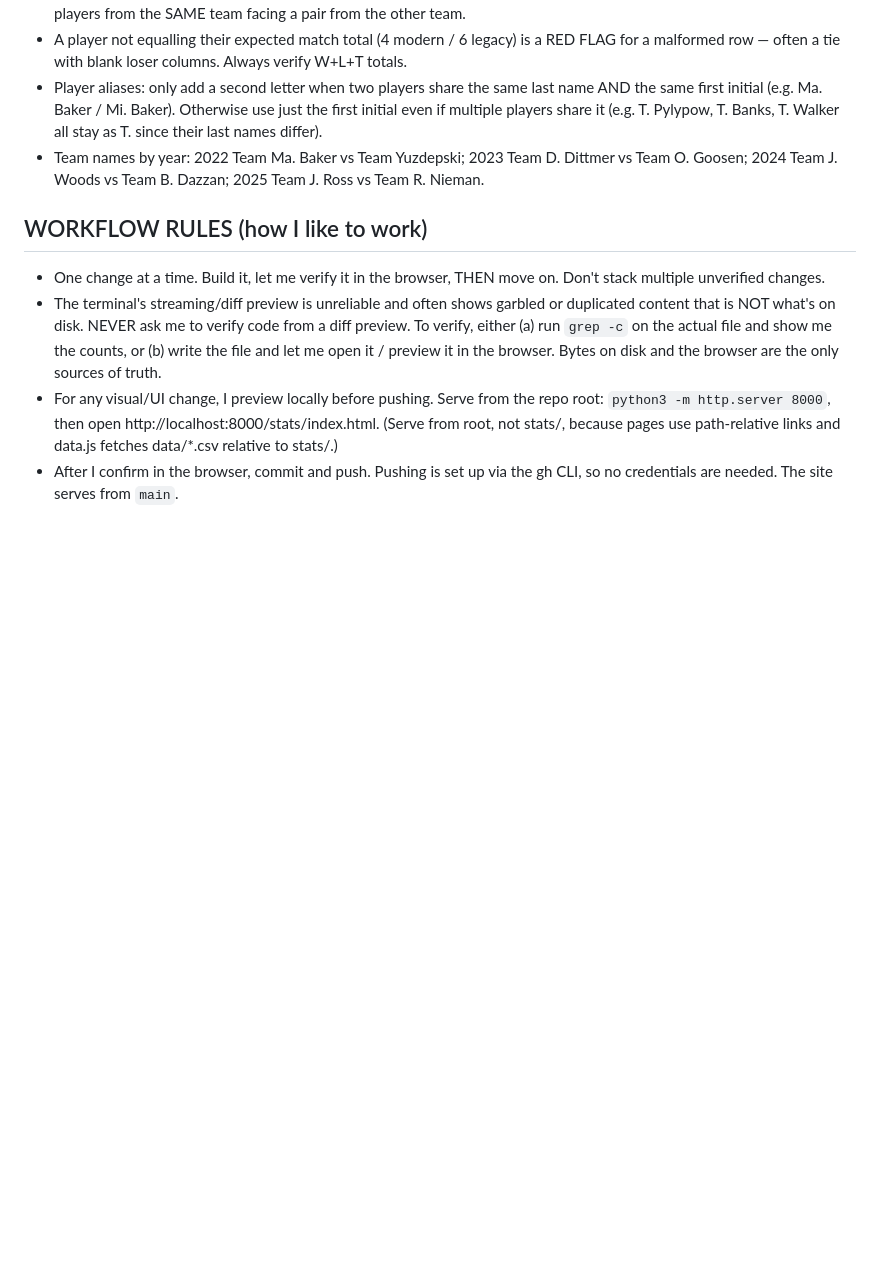
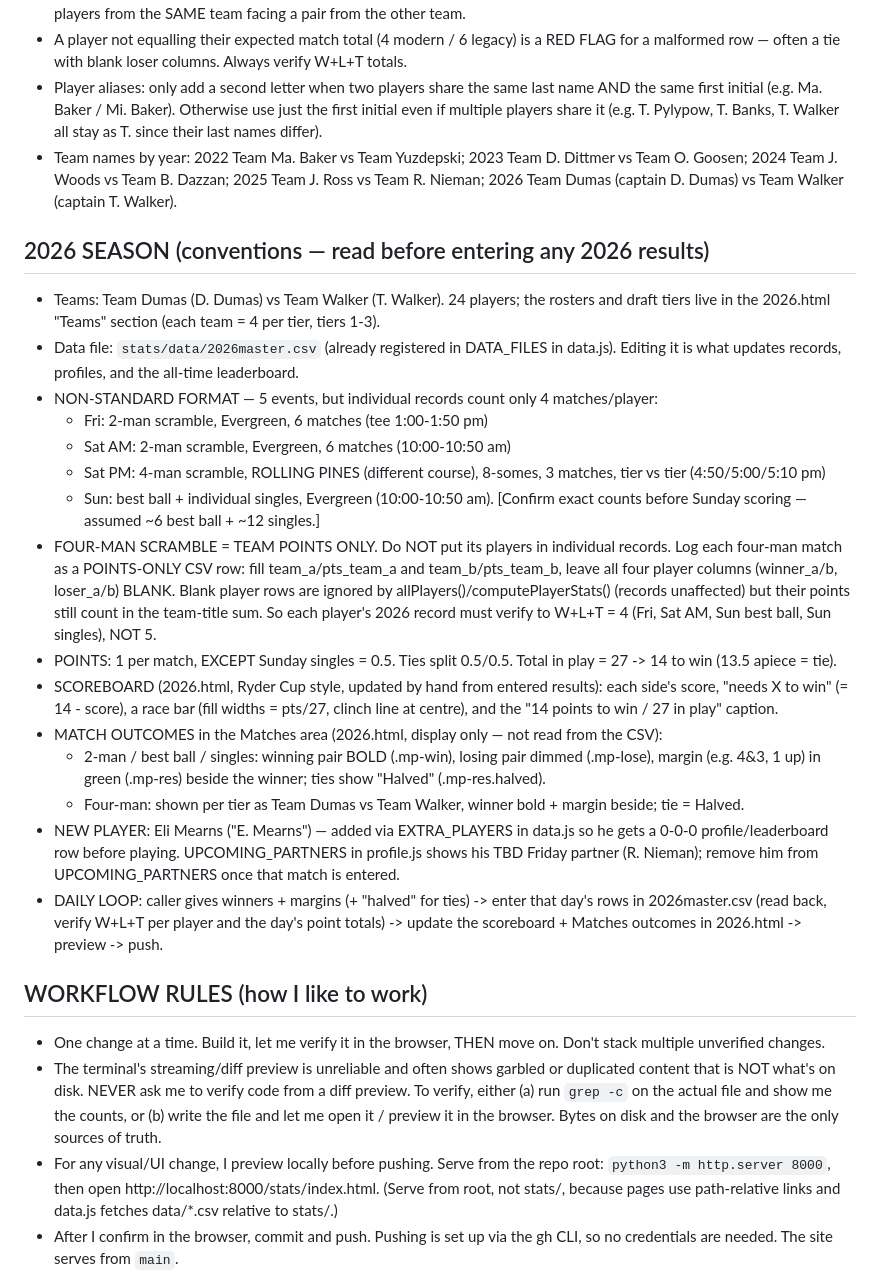
Before and after one commit to PattyStump/frends-invitational, a Markdown page: CLAUDE.md, the part around the change. Rendered like a GitHub page; blank space fills up the shorter version.

Commit message:
Document 2026 season conventions in CLAUDE.md (#28)
Records the 2026 format (5 events, four-man = team-points-only, records = 4
matches/player, 27 pts -> 14 to win), scoreboard + match-outcome display rules,
the Eli Mearns/EXTRA_PLAYERS/UPCOMING_PARTNERS setup, and the daily scoring loop.


Claude-Session: https://claude.ai/code/session_01QH2fCPRHaPoMYBLFZWYxir

Co-authored-by: Claude Opus 4.8 <noreply@anthropic.com>

```diff
--- a/CLAUDE.md
+++ b/CLAUDE.md
@@ -41,7 +41,45 @@ So editing a CSV is what "regenerates" the stats — there is nothing else to up
   initial even if multiple players share it (e.g. T. Pylypow, T. Banks, T. Walker all
   stay as T. since their last names differ).
 - Team names by year: 2022 Team Ma. Baker vs Team Yuzdepski; 2023 Team D. Dittmer vs
-  Team O. Goosen; 2024 Team J. Woods vs Team B. Dazzan; 2025 Team J. Ross vs Team R. Nieman.
+  Team O. Goosen; 2024 Team J. Woods vs Team B. Dazzan; 2025 Team J. Ross vs Team R. Nieman;
+  2026 Team Dumas (captain D. Dumas) vs Team Walker (captain T. Walker).
+
+## 2026 SEASON (conventions — read before entering any 2026 results)
+- Teams: Team Dumas (D. Dumas) vs Team Walker (T. Walker). 24 players; the rosters and
+  draft tiers live in the 2026.html "Teams" section (each team = 4 per tier, tiers 1-3).
+- Data file: `stats/data/2026master.csv` (already registered in DATA_FILES in data.js).
+  Editing it is what updates records, profiles, and the all-time leaderboard.
+- NON-STANDARD FORMAT — 5 events, but individual records count only 4 matches/player:
+  - Fri: 2-man scramble, Evergreen, 6 matches (tee 1:00-1:50 pm)
+  - Sat AM: 2-man scramble, Evergreen, 6 matches (10:00-10:50 am)
+  - Sat PM: 4-man scramble, ROLLING PINES (different course), 8-somes, 3 matches, tier
+    vs tier (4:50/5:00/5:10 pm)
+  - Sun: best ball + individual singles, Evergreen (10:00-10:50 am).
+    [Confirm exact counts before Sunday scoring — assumed ~6 best ball + ~12 singles.]
+- FOUR-MAN SCRAMBLE = TEAM POINTS ONLY. Do NOT put its players in individual records.
+  Log each four-man match as a POINTS-ONLY CSV row: fill team_a/pts_team_a and
+  team_b/pts_team_b, leave all four player columns (winner_a/b, loser_a/b) BLANK. Blank
+  player rows are ignored by allPlayers()/computePlayerStats() (records unaffected) but
+  their points still count in the team-title sum. So each player's 2026 record must
+  verify to W+L+T = 4 (Fri, Sat AM, Sun best ball, Sun singles), NOT 5.
+- POINTS: 1 per match, EXCEPT Sunday singles = 0.5. Ties split 0.5/0.5. Total in play =
+  27 -> 14 to win (13.5 apiece = tie).
+- SCOREBOARD (2026.html, Ryder Cup style, updated by hand from entered results): each
+  side's score, "needs X to win" (= 14 - score), a race bar (fill widths = pts/27, clinch
+  line at centre), and the "14 points to win / 27 in play" caption.
+- MATCH OUTCOMES in the Matches area (2026.html, display only — not read from the CSV):
+  - 2-man / best ball / singles: winning pair BOLD (.mp-win), losing pair dimmed
+    (.mp-lose), margin (e.g. 4&3, 1 up) in green (.mp-res) beside the winner; ties show
+    "Halved" (.mp-res.halved).
+  - Four-man: shown per tier as Team Dumas vs Team Walker, winner bold + margin beside;
+    tie = Halved.
+- NEW PLAYER: Eli Mearns ("E. Mearns") — added via EXTRA_PLAYERS in data.js so he gets a
+  0-0-0 profile/leaderboard row before playing. UPCOMING_PARTNERS in profile.js shows his
+  TBD Friday partner (R. Nieman); remove him from UPCOMING_PARTNERS once that match is
+  entered.
+- DAILY LOOP: caller gives winners + margins (+ "halved" for ties) -> enter that day's
+  rows in 2026master.csv (read back, verify W+L+T per player and the day's point totals)
+  -> update the scoreboard + Matches outcomes in 2026.html -> preview -> push.
 
 ## WORKFLOW RULES (how I like to work)
 - One change at a time. Build it, let me verify it in the browser, THEN move on. Don't
```
